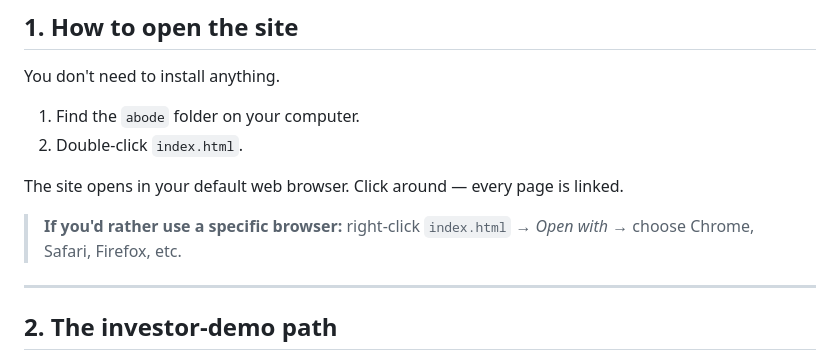
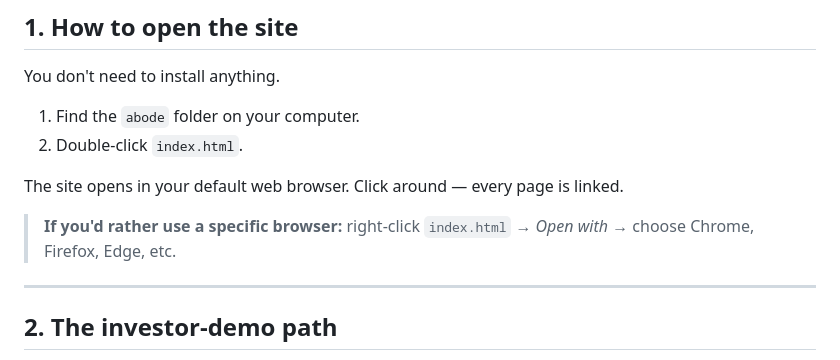
Before and after one commit to brhought26/abode, a Markdown page: README.md, the part around the change. GitHub-like rendering.

Commit message:
fix: replace Safari with Edge in browser list (Windows project)

```diff
--- a/README.md
+++ b/README.md
@@ -13,7 +13,7 @@ You don't need to install anything.
 
 The site opens in your default web browser. Click around — every page is linked.
 
-> **If you'd rather use a specific browser:** right-click `index.html` → *Open with* → choose Chrome, Safari, Firefox, etc.
+> **If you'd rather use a specific browser:** right-click `index.html` → *Open with* → choose Chrome, Firefox, Edge, etc.
 
 ---
 
```
